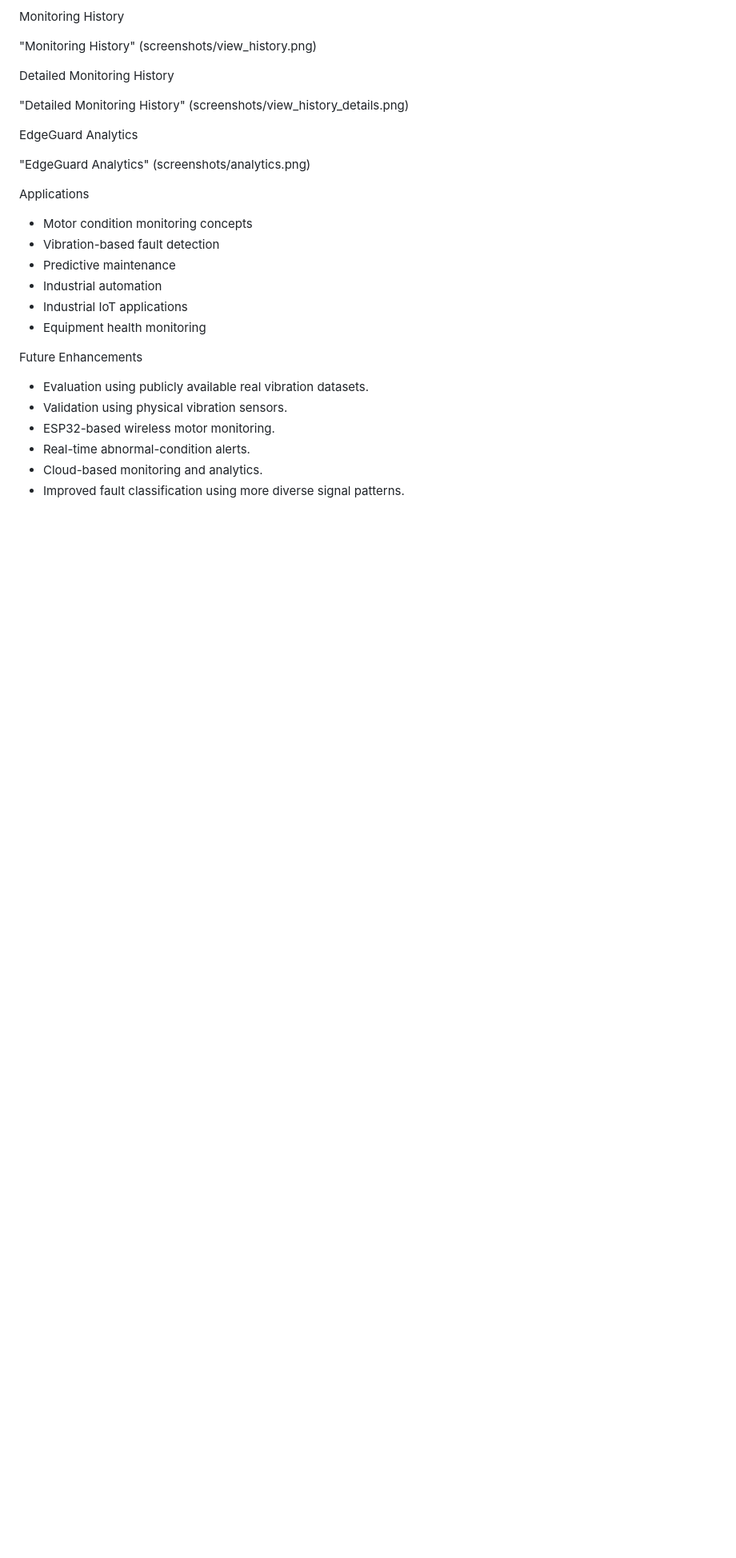
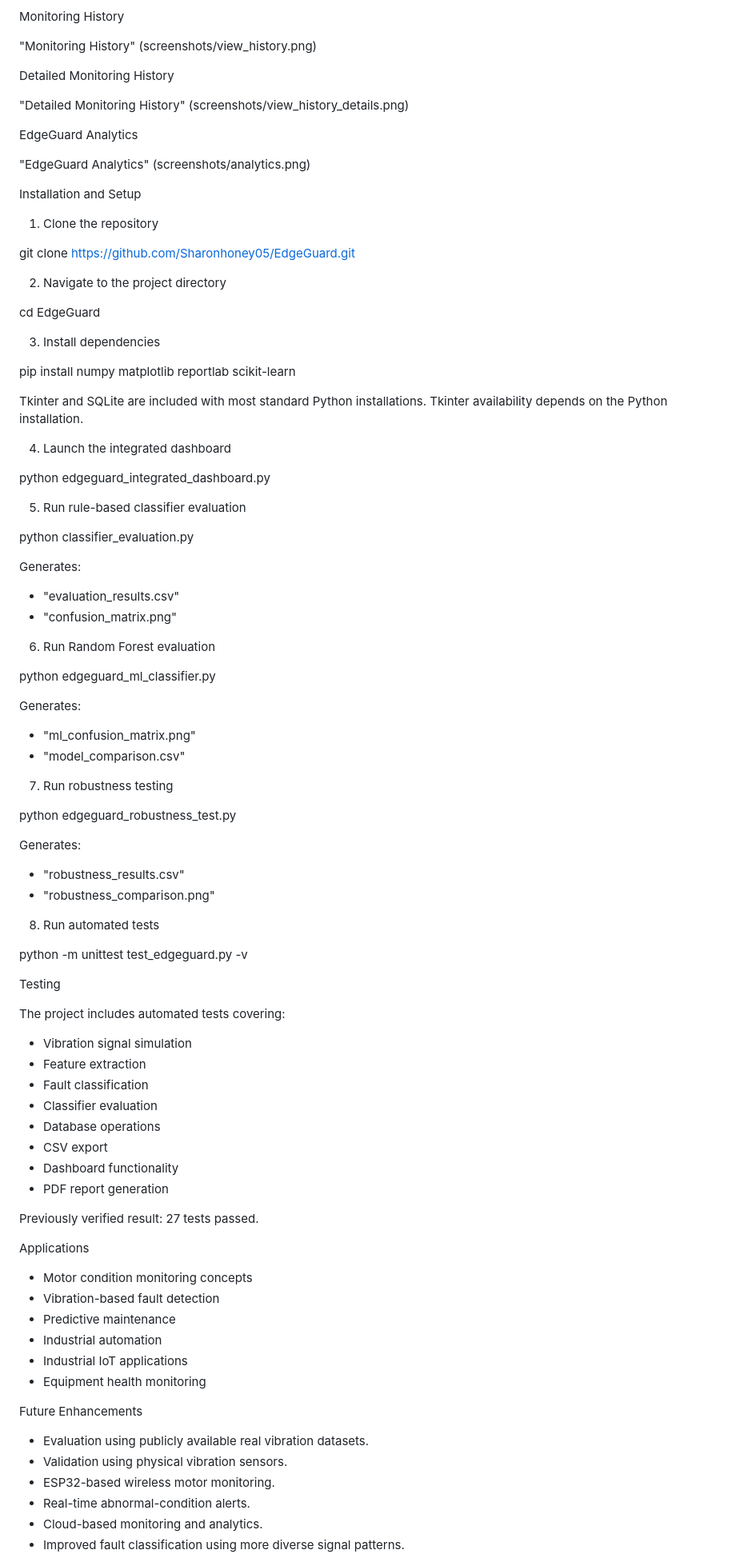
Before and after one commit to Sharonhoney05/EdgeGuard, a Markdown page: README.md, the part around one of its changes. Shown at 80% size. GitHub-like rendering; blank space fills up the shorter version.

```diff
--- a/README.md
+++ b/README.md
@@ -289,6 +280,72 @@ EdgeGuard Analytics
 
 "EdgeGuard Analytics" (screenshots/analytics.png)
 
+Installation and Setup
+
+1. Clone the repository
+
+git clone https://github.com/Sharonhoney05/EdgeGuard.git
+
+2. Navigate to the project directory
+
+cd EdgeGuard
+
+3. Install dependencies
+
+pip install numpy matplotlib reportlab scikit-learn
+
+Tkinter and SQLite are included with most standard Python installations. Tkinter availability depends on the Python installation.
+
+4. Launch the integrated dashboard
+
+python edgeguard_integrated_dashboard.py
+
+5. Run rule-based classifier evaluation
+
+python classifier_evaluation.py
+
+Generates:
+
+- "evaluation_results.csv"
+- "confusion_matrix.png"
+
+6. Run Random Forest evaluation
+
+python edgeguard_ml_classifier.py
+
+Generates:
+
+- "ml_confusion_matrix.png"
+- "model_comparison.csv"
+
+7. Run robustness testing
+
+python edgeguard_robustness_test.py
+
+Generates:
+
+- "robustness_results.csv"
+- "robustness_comparison.png"
+
+8. Run automated tests
+
+python -m unittest test_edgeguard.py -v
+
+Testing
+
+The project includes automated tests covering:
+
+- Vibration signal simulation
+- Feature extraction
+- Fault classification
+- Classifier evaluation
+- Database operations
+- CSV export
+- Dashboard functionality
+- PDF report generation
+
+Previously verified result: 27 tests passed.
+
 Applications
 
 - Motor condition monitoring concepts
```
Also changed, not shown: other parts of README.md (+132 -145 lines), confusion_matrix.png, 2 other files.
